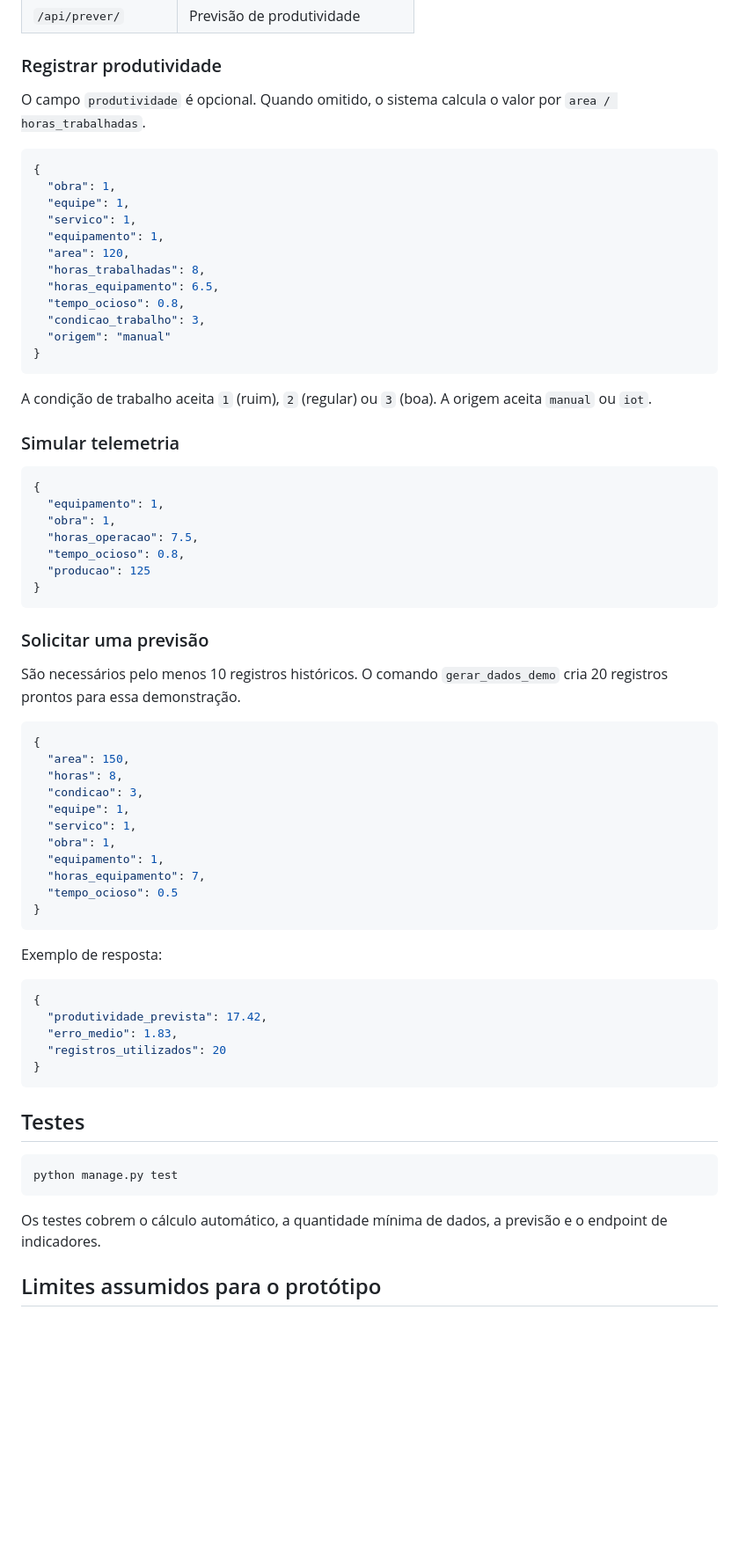
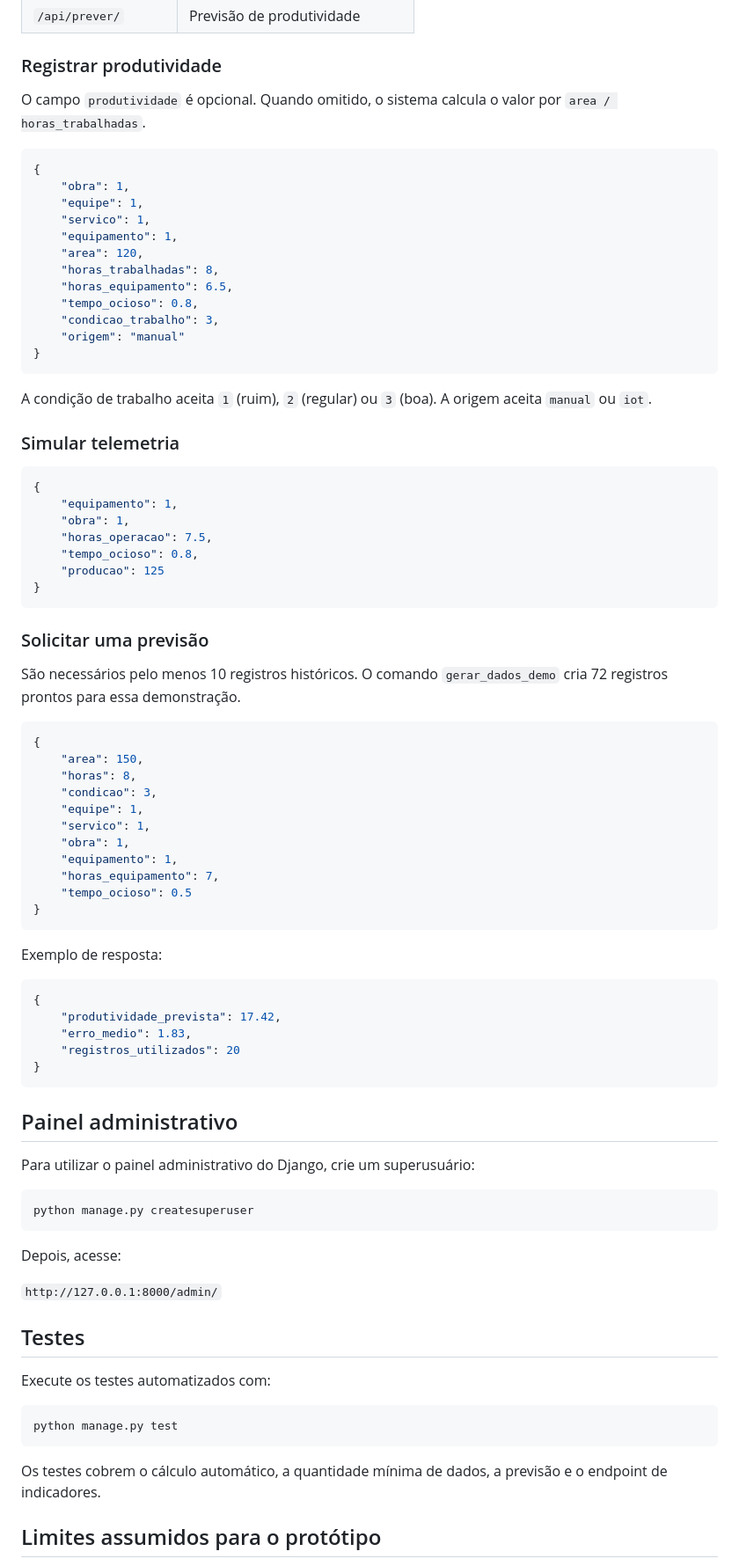
Before and after one commit to VitorLuizdaSilva/PI-IV, a Markdown page: README.md, the part around one of its changes. Shown at 88% size. GitHub-like rendering; blank space fills up the shorter version.

````diff
--- a/README.md
+++ b/README.md
@@ -106,55 +135,52 @@ Django REST Framework.
 
 ### Registrar produtividade
 
-O campo `produtividade` é opcional. Quando omitido, o sistema calcula o valor por
-`area / horas_trabalhadas`.
+O campo `produtividade` é opcional. Quando omitido, o sistema calcula o valor por `area / horas_trabalhadas`.
 
 ```json
 {
-  "obra": 1,
-  "equipe": 1,
-  "servico": 1,
-  "equipamento": 1,
-  "area": 120,
-  "horas_trabalhadas": 8,
-  "horas_equipamento": 6.5,
-  "tempo_ocioso": 0.8,
-  "condicao_trabalho": 3,
-  "origem": "manual"
+    "obra": 1,
+    "equipe": 1,
+    "servico": 1,
+    "equipamento": 1,
+    "area": 120,
+    "horas_trabalhadas": 8,
+    "horas_equipamento": 6.5,
+    "tempo_ocioso": 0.8,
+    "condicao_trabalho": 3,
+    "origem": "manual"
 }
 ```
 
-A condição de trabalho aceita `1` (ruim), `2` (regular) ou `3` (boa). A origem
-aceita `manual` ou `iot`.
+A condição de trabalho aceita `1` (ruim), `2` (regular) ou `3` (boa). A origem aceita `manual` ou `iot`.
 
 ### Simular telemetria
 
 ```json
 {
-  "equipamento": 1,
-  "obra": 1,
-  "horas_operacao": 7.5,
-  "tempo_ocioso": 0.8,
-  "producao": 125
+    "equipamento": 1,
+    "obra": 1,
+    "horas_operacao": 7.5,
+    "tempo_ocioso": 0.8,
+    "producao": 125
 }
 ```
 
 ### Solicitar uma previsão
 
-São necessários pelo menos 10 registros históricos. O comando
-`gerar_dados_demo` cria 20 registros prontos para essa demonstração.
+São necessários pelo menos 10 registros históricos. O comando `gerar_dados_demo` cria 72 registros prontos para essa demonstração.
 
 ```json
 {
-  "area": 150,
-  "horas": 8,
-  "condicao": 3,
-  "equipe": 1,
-  "servico": 1,
-  "obra": 1,
-  "equipamento": 1,
-  "horas_equipamento": 7,
-  "tempo_ocioso": 0.5
+    "area": 150,
+    "horas": 8,
+    "condicao": 3,
+    "equipe": 1,
+    "servico": 1,
+    "obra": 1,
+    "equipamento": 1,
+    "horas_equipamento": 7,
+    "tempo_ocioso": 0.5
 }
 ```
 
@@ -162,20 +188,33 @@ Exemplo de resposta:
 
 ```json
 {
-  "produtividade_prevista": 17.42,
-  "erro_medio": 1.83,
-  "registros_utilizados": 20
+    "produtividade_prevista": 17.42,
+    "erro_medio": 1.83,
+    "registros_utilizados": 20
 }
 ```
 
+## Painel administrativo
+
+Para utilizar o painel administrativo do Django, crie um superusuário:
+
+```powershell
+python manage.py createsuperuser
+```
+
+Depois, acesse:
+
+`http://127.0.0.1:8000/admin/`
+
 ## Testes
+
+Execute os testes automatizados com:
 
 ```powershell
 python manage.py test
 ```
 
-Os testes cobrem o cálculo automático, a quantidade mínima de dados, a previsão e
-o endpoint de indicadores.
+Os testes cobrem o cálculo automático, a quantidade mínima de dados, a previsão e o endpoint de indicadores.
 
 ## Limites assumidos para o protótipo
 
````
Also changed, not shown: other parts of README.md (+70 -42 lines).
